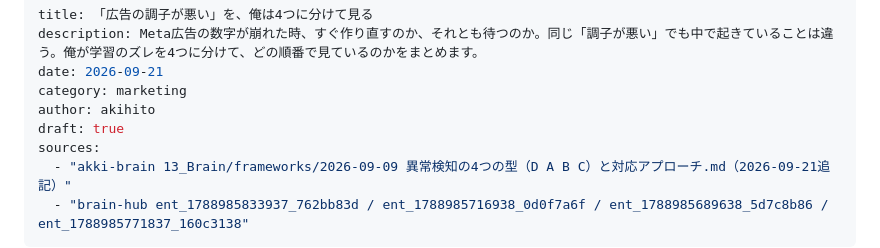
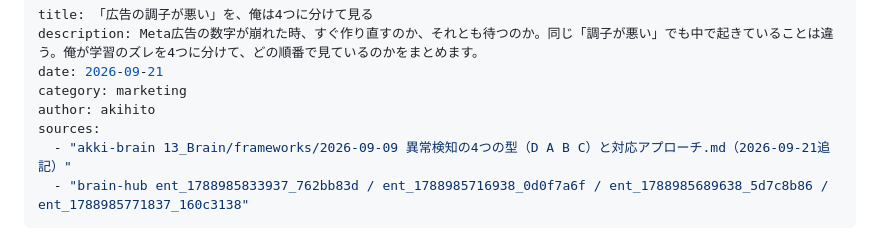
Before and after one commit to akhauoli/hauoli-site, a Markdown page: content/blog/meta-ads-learning-drift-4-types.md, the part around the change. Drawn GitHub-style.

Commit message:
1本目の記事を公開（draft解除）
Co-Authored-By: Claude Opus 5 (1M context) <noreply@anthropic.com>

```diff
--- a/content/blog/meta-ads-learning-drift-4-types.md
+++ b/content/blog/meta-ads-learning-drift-4-types.md
@@ -4,7 +4,6 @@ description: Meta広告の数字が崩れた時、すぐ作り直すのか、そ
 date: 2026-09-21
 category: marketing
 author: akihito
-draft: true
 sources:
   - "akki-brain 13_Brain/frameworks/2026-09-09 異常検知の4つの型（D A B C）と対応アプローチ.md（2026-09-21追記）"
   - "brain-hub ent_1788985833937_762bb83d / ent_1788985716938_0d0f7a6f / ent_1788985689638_5d7c8b86 / ent_1788985771837_160c3138"
```
